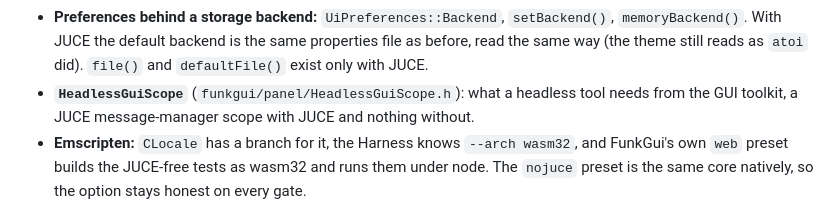
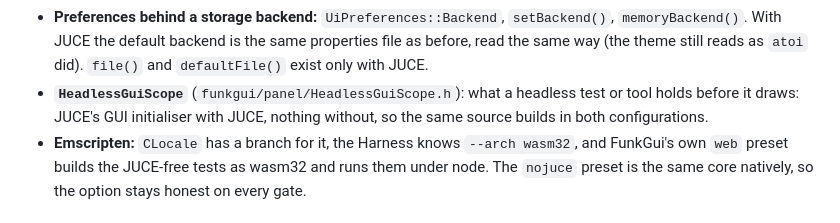
Before and after one commit to Snipet/FunkGui, a Markdown page: CHANGELOG.md, the part around the change. Drawn GitHub-style.

Commit message:
CHANGELOG: HeadlessGuiScope, as its header says
Co-Authored-By: Claude Opus 5.5 <noreply@anthropic.com>

```diff
--- a/CHANGELOG.md
+++ b/CHANGELOG.md
@@ -19,8 +19,8 @@ tag follows the WebGL2 sink and the host services (FCompressor ADR-93, web Sprin
 - **Preferences behind a storage backend:** `UiPreferences::Backend`, `setBackend()`, `memoryBackend()`. With JUCE
   the default backend is the same properties file as before, read the same way (the theme still reads as `atoi`
   did). `file()` and `defaultFile()` exist only with JUCE.
-- **`HeadlessGuiScope`** (`funkgui/panel/HeadlessGuiScope.h`): what a headless tool needs from the GUI toolkit, a
-  JUCE message-manager scope with JUCE and nothing without.
+- **`HeadlessGuiScope`** (`funkgui/panel/HeadlessGuiScope.h`): what a headless test or tool holds before it draws:
+  JUCE's GUI initialiser with JUCE, nothing without, so the same source builds in both configurations.
 - **Emscripten:** `CLocale` has a branch for it, the Harness knows `--arch wasm32`, and FunkGui's own `web` preset
   builds the JUCE-free tests as wasm32 and runs them under node. The `nojuce` preset is the same core natively, so the
   option stays honest on every gate.
```
